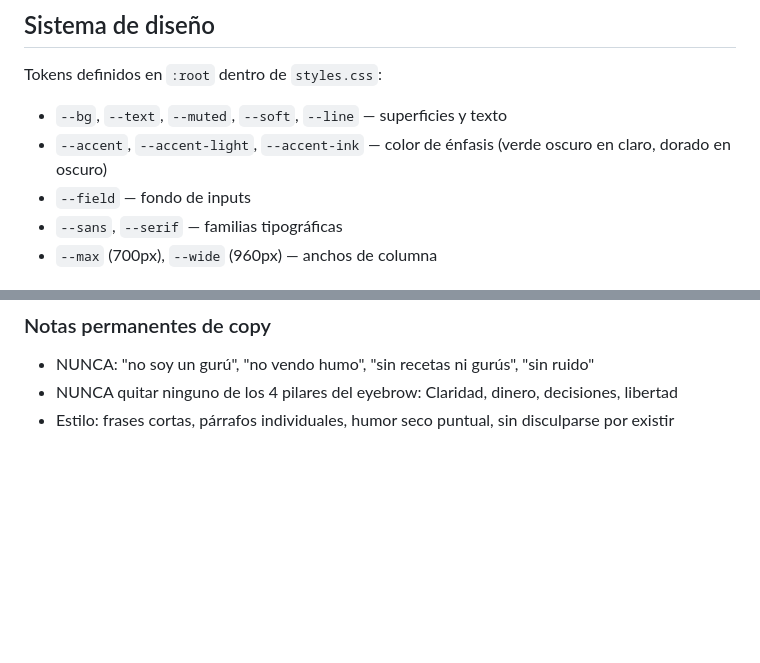
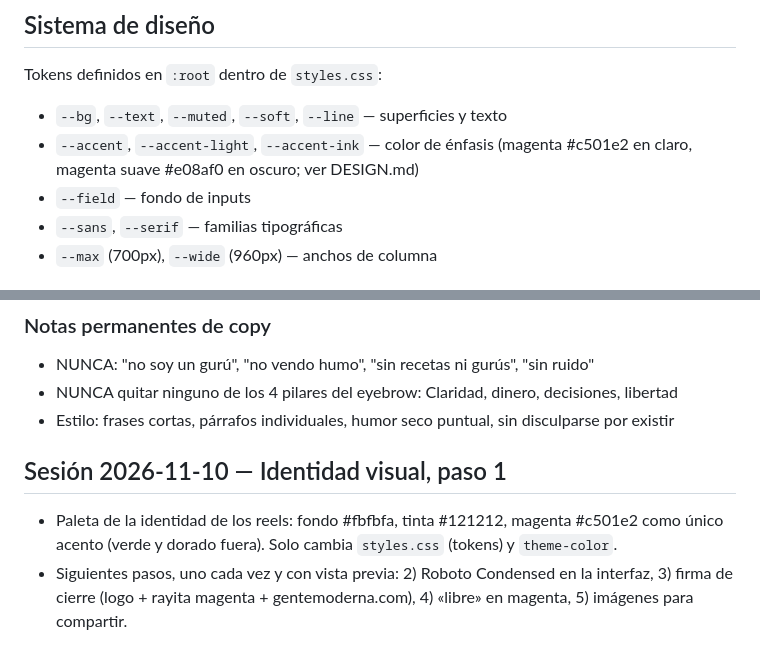
Before and after one commit to jofeseli/gentemoderna-web, a Markdown page: CLAUDE.md, 2 parts joined by grey strips. Rendered like a GitHub page; blank space fills up the shorter version.

Commit message:
docs: identidad paso 1 publicado
Co-Authored-By: Claude Opus 5.5 <noreply@anthropic.com>
Claude-Session: https://claude.ai/code/session_017KDFHRnWZHZLXJNiyws8dD

```diff
--- a/CLAUDE.md
+++ b/CLAUDE.md
@@ -34,7 +34,7 @@ HTML estático + CSS vanilla + JS mínimo. Sin frameworks, sin build step. Despl
 Tokens definidos en `:root` dentro de `styles.css`:
 
 - `--bg`, `--text`, `--muted`, `--soft`, `--line` — superficies y texto
-- `--accent`, `--accent-light`, `--accent-ink` — color de énfasis (verde oscuro en claro, dorado en oscuro)
+- `--accent`, `--accent-light`, `--accent-ink` — color de énfasis (magenta #c501e2 en claro, magenta suave #e08af0 en oscuro; ver DESIGN.md)
 - `--field` — fondo de inputs
 - `--sans`, `--serif` — familias tipográficas
 - `--max` (700px), `--wide` (960px) — anchos de columna
@@ -345,3 +345,8 @@ Verificado en producción:
 - NUNCA: "no soy un gurú", "no vendo humo", "sin recetas ni gurús", "sin ruido"
 - NUNCA quitar ninguno de los 4 pilares del eyebrow: Claridad, dinero, decisiones, libertad
 - Estilo: frases cortas, párrafos individuales, humor seco puntual, sin disculparse por existir
+
+## Sesión 2026-11-10 — Identidad visual, paso 1
+
+- Paleta de la identidad de los reels: fondo #fbfbfa, tinta #121212, magenta #c501e2 como único acento (verde y dorado fuera). Solo cambia `styles.css` (tokens) y `theme-color`.
+- Siguientes pasos, uno cada vez y con vista previa: 2) Roboto Condensed en la interfaz, 3) firma de cierre (logo + rayita magenta + gentemoderna.com), 4) «libre» en magenta, 5) imágenes para compartir.
```
